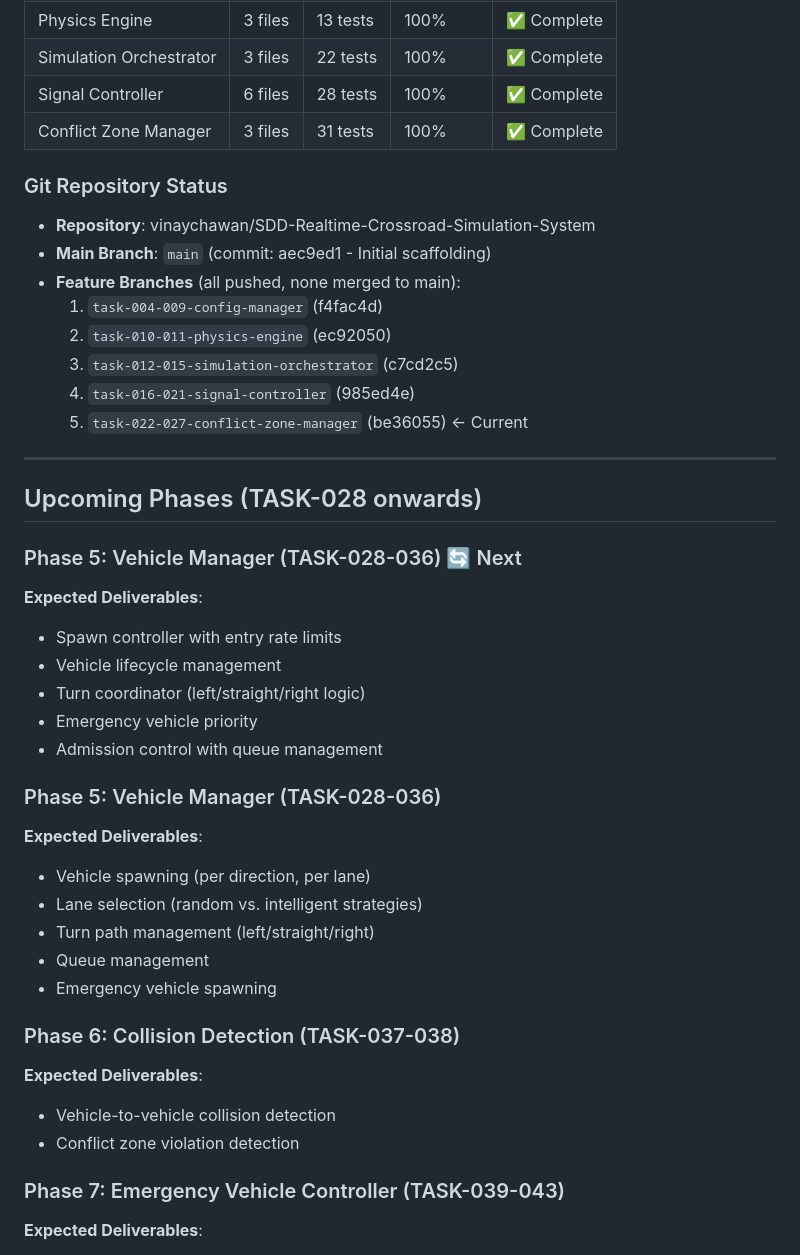
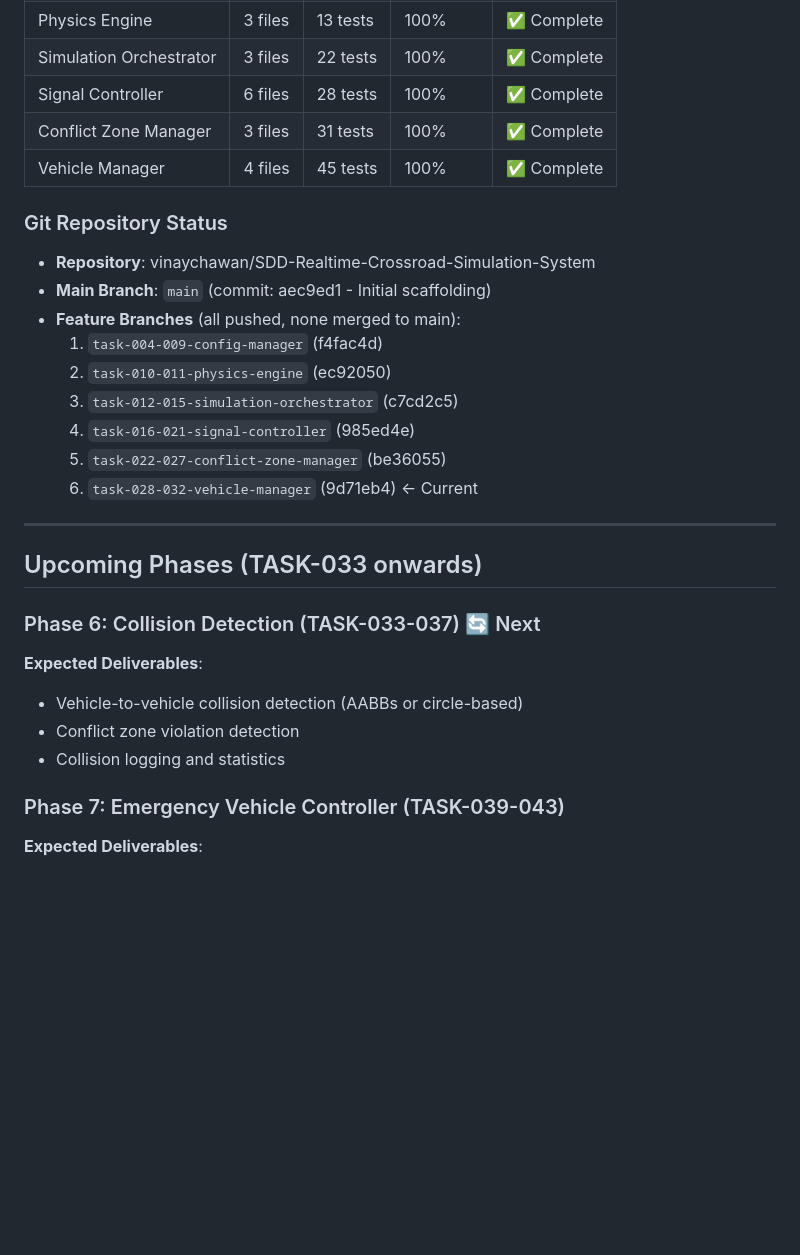
Before and after one commit to vinaychawan/SDD-Realtime-Crossroad-Simulation-System, a Markdown page: docs/PROJECT-PROGRESS.md, the part around one of its changes. Rendered like a GitHub page; blank space fills up the shorter version.

```diff
--- a/docs/PROJECT-PROGRESS.md
+++ b/docs/PROJECT-PROGRESS.md
@@ -216,6 +257,7 @@ This document tracks the step-by-step implementation progress of the traffic int
 | Simulation Orchestrator | 3 files | 22 tests | 100% | ✅ Complete |
 | Signal Controller | 6 files | 28 tests | 100% | ✅ Complete |
 | Conflict Zone Manager | 3 files | 31 tests | 100% | ✅ Complete |
+| Vehicle Manager | 4 files | 45 tests | 100% | ✅ Complete |
 
 ### Git Repository Status
 - **Repository**: vinaychawan/SDD-Realtime-Crossroad-Simulation-System
@@ -225,32 +267,18 @@ This document tracks the step-by-step implementation progress of the traffic int
   2. `task-010-011-physics-engine` (ec92050)
   3. `task-012-015-simulation-orchestrator` (c7cd2c5)
   4. `task-016-021-signal-controller` (985ed4e)
-  5. `task-022-027-conflict-zone-manager` (be36055) ← Current
+  5. `task-022-027-conflict-zone-manager` (be36055)
+  6. `task-028-032-vehicle-manager` (9d71eb4) ← Current
 
 ---
 
-## Upcoming Phases (TASK-028 onwards)
+## Upcoming Phases (TASK-033 onwards)
 
-### Phase 5: Vehicle Manager (TASK-028-036) 🔄 Next
+### Phase 6: Collision Detection (TASK-033-037) 🔄 Next
 **Expected Deliverables**:
-- Spawn controller with entry rate limits
-- Vehicle lifecycle management
-- Turn coordinator (left/straight/right logic)
-- Emergency vehicle priority
-- Admission control with queue management
-
-### Phase 5: Vehicle Manager (TASK-028-036)
-**Expected Deliverables**:
-- Vehicle spawning (per direction, per lane)
-- Lane selection (random vs. intelligent strategies)
-- Turn path management (left/straight/right)
-- Queue management
-- Emergency vehicle spawning
-
-### Phase 6: Collision Detection (TASK-037-038)
-**Expected Deliverables**:
-- Vehicle-to-vehicle collision detection
+- Vehicle-to-vehicle collision detection (AABBs or circle-based)
 - Conflict zone violation detection
+- Collision logging and statistics
 
 ### Phase 7: Emergency Vehicle Controller (TASK-039-043)
 **Expected Deliverables**:
```
Also changed, not shown: other parts of docs/PROJECT-PROGRESS.md (+46 -5 lines).
